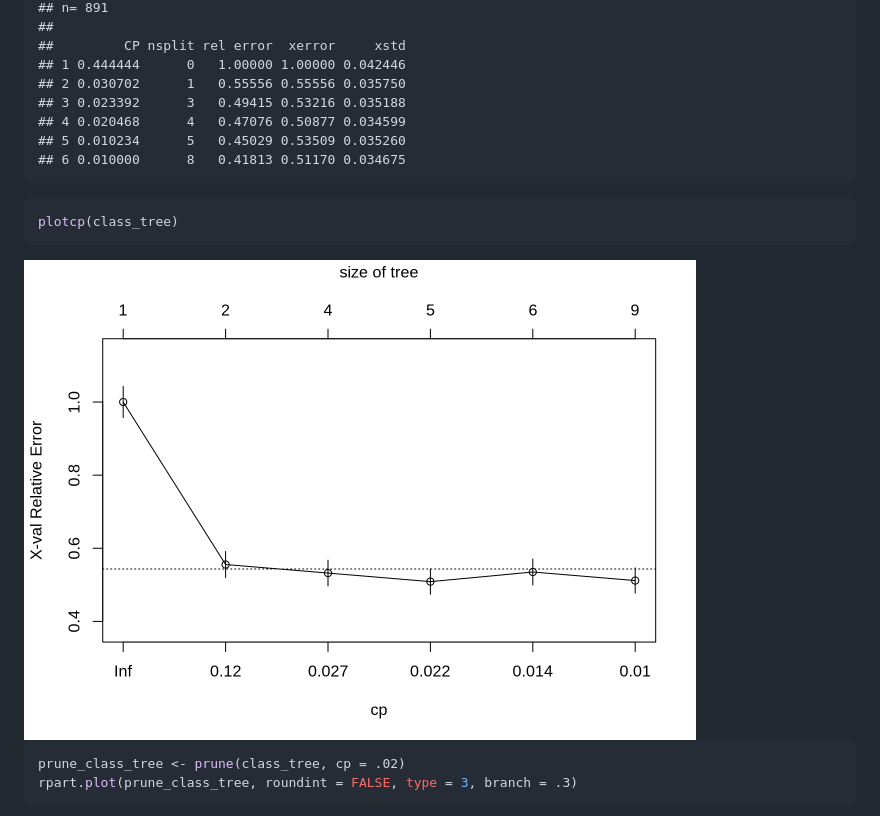
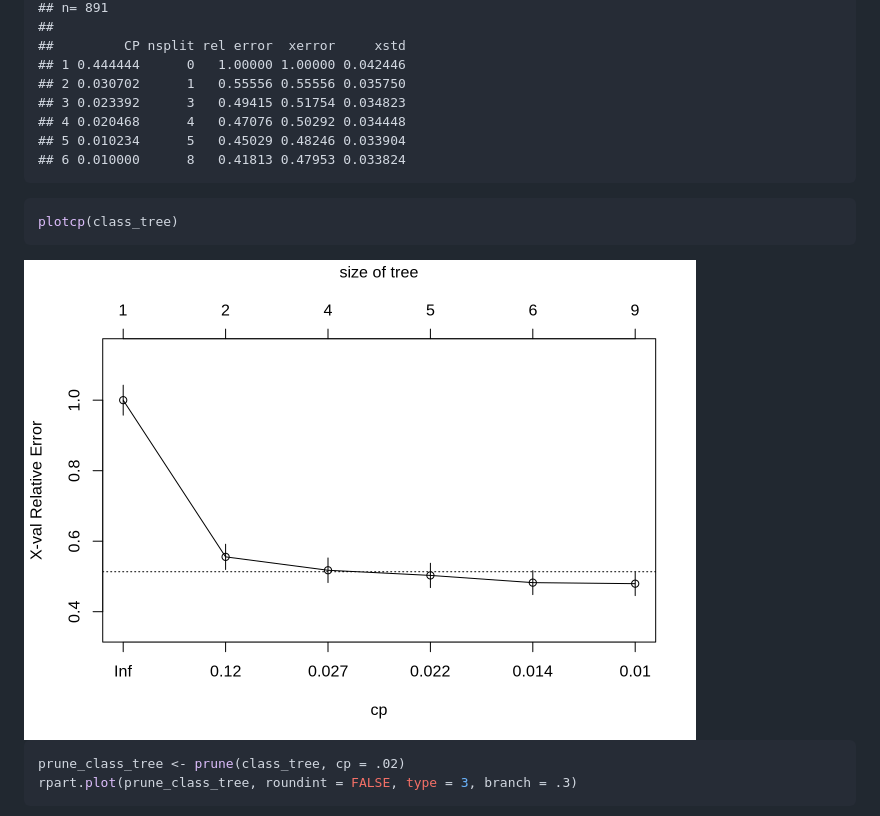
Before and after one commit to lebebr01/stat_thinking, a Markdown page: docs/05-classification.md, the part around the change. Drawn GitHub-style; pictures changed too: docs/05-classification_files/figure-html/unnamed-chunk-6-1.png.

Commit message:
Deploy lebebr01/stat_thinking to github.com/lebebr01/stat_thinking.git:master

````diff
--- a/docs/05-classification.md
+++ b/docs/05-classification.md
@@ -249,10 +249,10 @@ printcp(class_tree)
 ##         CP nsplit rel error  xerror     xstd
 ## 1 0.444444      0   1.00000 1.00000 0.042446
 ## 2 0.030702      1   0.55556 0.55556 0.035750
-## 3 0.023392      3   0.49415 0.53216 0.035188
-## 4 0.020468      4   0.47076 0.50877 0.034599
-## 5 0.010234      5   0.45029 0.53509 0.035260
-## 6 0.010000      8   0.41813 0.51170 0.034675
+## 3 0.023392      3   0.49415 0.51754 0.034823
+## 4 0.020468      4   0.47076 0.50292 0.034448
+## 5 0.010234      5   0.45029 0.48246 0.033904
+## 6 0.010000      8   0.41813 0.47953 0.033824
 ```
 
 ```r
````
Also changed, not shown: 2 other files.
